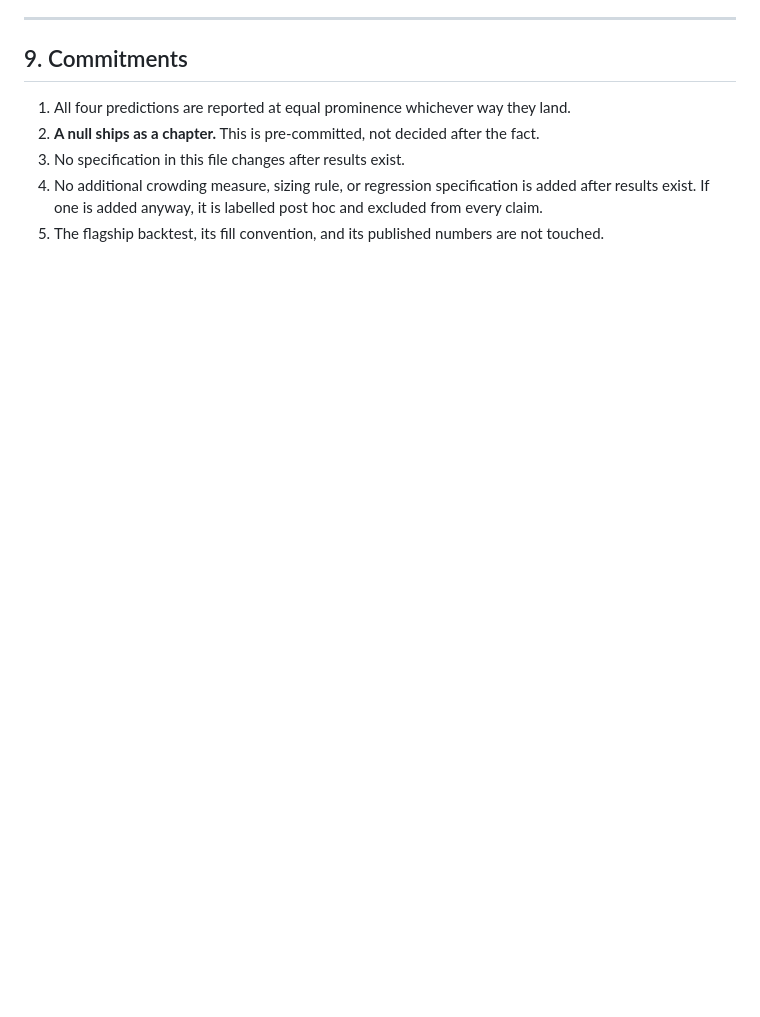
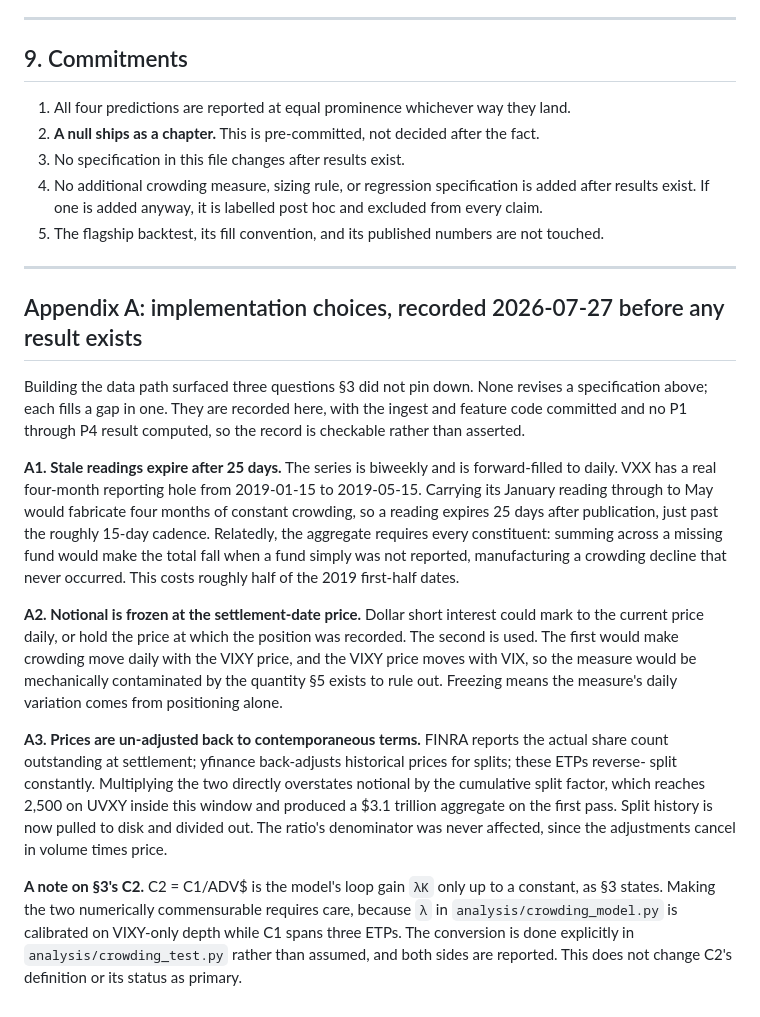
Before and after one commit to PrakritD/spy-vol-project, a Markdown page: CROWDING-PREREG.md, the part around the change. Drawn GitHub-style; blank space fills up the shorter version.

Commit message:
Record three implementation choices in the prereg, before any result exists
Building the data path raised three questions the pre-registration did not pin
down: how a stale biweekly reading expires (25 days, so VXX's real four-month
2019 hole stays a hole), whether notional marks daily or freezes at the
settlement price (freezes, since marking daily would make crowding move with the
VIXY price and therefore with VIX), and how to reconcile unadjusted FINRA share
counts against split-adjusted stored prices (un-adjust the prices).

None of these revises a stated specification; each fills a gap in one. They are
committed now, with the ingest and feature in place and no P1-P4 result
computed, so the ordering is verifiable rather than asserted. That is the only
reason the prereg is a repo file instead of a working note.

Also flags that C2 equals the model's loop gain only up to a constant, since
lambda is calibrated on VIXY-only depth while C1 spans three ETPs. The
conversion gets done explicitly in crowding_test.py rather than assumed.

Co-Authored-By: Claude Opus 5 <noreply@anthropic.com>

```diff
--- a/CROWDING-PREREG.md
+++ b/CROWDING-PREREG.md
@@ -215,3 +215,38 @@ conducted across studies on overlapping data, and the repo currently does not sa
 4. No additional crowding measure, sizing rule, or regression specification is added after results
    exist. If one is added anyway, it is labelled post hoc and excluded from every claim.
 5. The flagship backtest, its fill convention, and its published numbers are not touched.
+
+---
+
+## Appendix A: implementation choices, recorded 2026-07-27 before any result exists
+
+Building the data path surfaced three questions §3 did not pin down. None revises a specification
+above; each fills a gap in one. They are recorded here, with the ingest and feature code committed
+and no P1 through P4 result computed, so the record is checkable rather than asserted.
+
+**A1. Stale readings expire after 25 days.** The series is biweekly and is forward-filled to daily.
+VXX has a real four-month reporting hole from 2019-01-15 to 2019-05-15. Carrying its January
+reading through to May would fabricate four months of constant crowding, so a reading expires 25
+days after publication, just past the roughly 15-day cadence. Relatedly, the aggregate requires
+every constituent: summing across a missing fund would make the total fall when a fund simply was
+not reported, manufacturing a crowding decline that never occurred. This costs roughly half of the
+2019 first-half dates.
+
+**A2. Notional is frozen at the settlement-date price.** Dollar short interest could mark to the
+current price daily, or hold the price at which the position was recorded. The second is used. The
+first would make crowding move daily with the VIXY price, and the VIXY price moves with VIX, so the
+measure would be mechanically contaminated by the quantity §5 exists to rule out. Freezing means
+the measure's daily variation comes from positioning alone.
+
+**A3. Prices are un-adjusted back to contemporaneous terms.** FINRA reports the actual share count
+outstanding at settlement; yfinance back-adjusts historical prices for splits; these ETPs reverse-
+split constantly. Multiplying the two directly overstates notional by the cumulative split factor,
+which reaches 2,500 on UVXY inside this window and produced a $3.1 trillion aggregate on the first
+pass. Split history is now pulled to disk and divided out. The ratio's denominator was never
+affected, since the adjustments cancel in volume times price.
+
+**A note on §3's C2.** C2 = C1/ADV$ is the model's loop gain `λK` only up to a constant, as §3
+states. Making the two numerically commensurable requires care, because `λ` in
+`analysis/crowding_model.py` is calibrated on VIXY-only depth while C1 spans three ETPs. The
+conversion is done explicitly in `analysis/crowding_test.py` rather than assumed, and both sides
+are reported. This does not change C2's definition or its status as primary.
```
